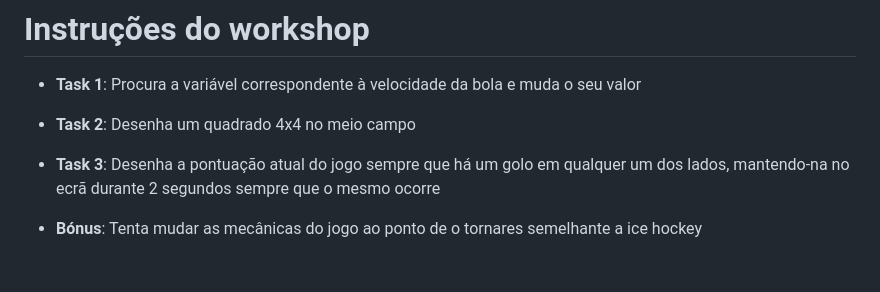
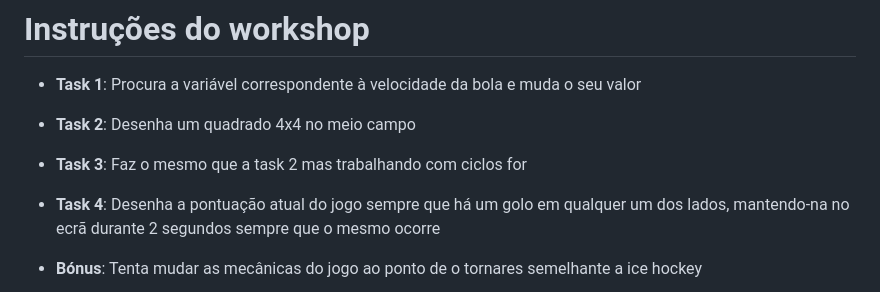
Before and after one commit to NIAEFEUP/workshop-iot-pong-code, a Markdown page: slides/python_presentation.md, the part around the change. GitHub-like rendering; blank space fills up the shorter version.

Commit message:
updated tasks

```diff
--- a/slides/python_presentation.md
+++ b/slides/python_presentation.md
@@ -256,7 +256,8 @@ class: extra-images
 
 - **Task 1**: Procura a variável correspondente à velocidade da bola e muda o seu valor
 - **Task 2**: Desenha um quadrado 4x4 no meio campo
-- **Task 3**: Desenha a pontuação atual do jogo sempre que há um golo em qualquer um dos lados,  mantendo-na no ecrã durante 2 segundos sempre que o mesmo ocorre
+- **Task 3**: Faz o mesmo que a task 2 mas trabalhando com ciclos for
+- **Task 4**: Desenha a pontuação atual do jogo sempre que há um golo em qualquer um dos lados,  mantendo-na no ecrã durante 2 segundos sempre que o mesmo ocorre
 
 - **Bónus**: Tenta mudar as mecânicas do jogo ao ponto de o tornares semelhante a ice hockey
 
```
